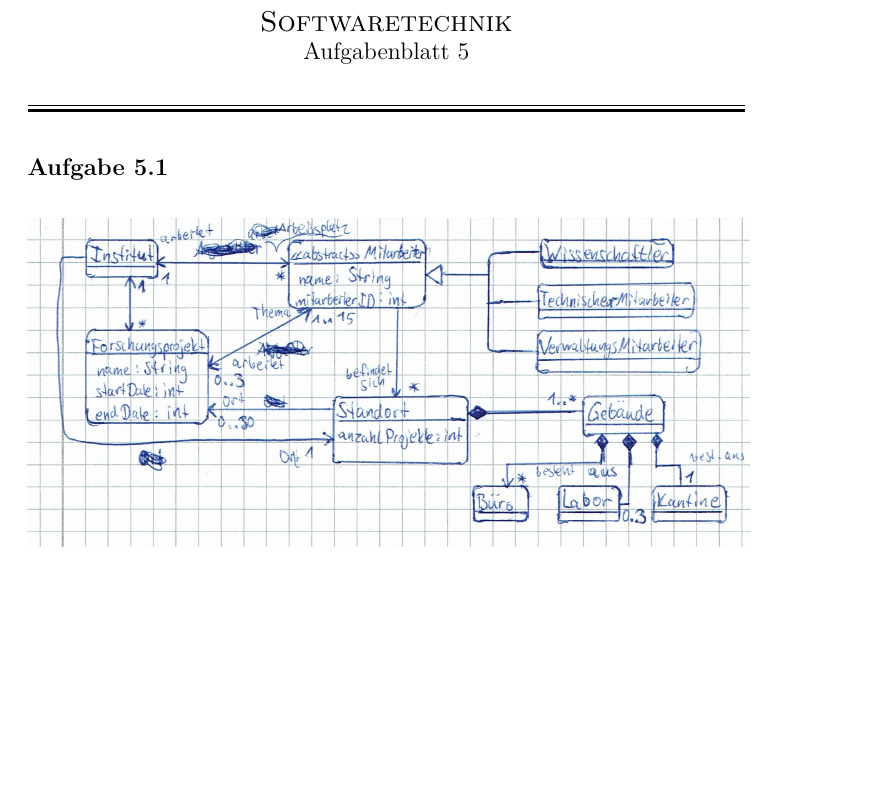
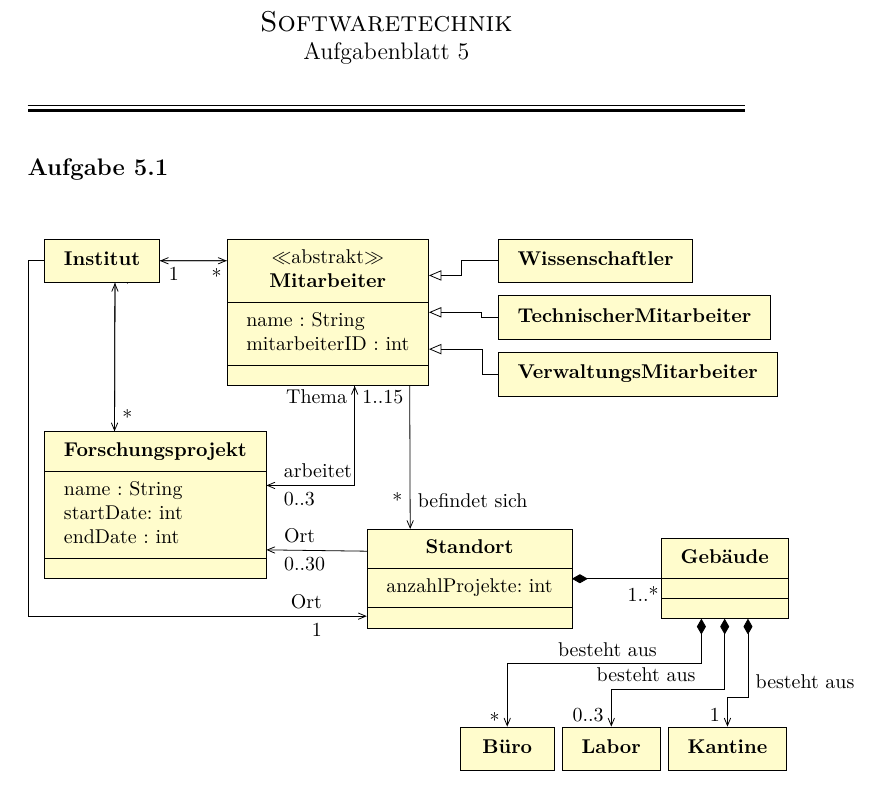
Before and after one commit to dslize/SWT, a LaTeX document (blatt05/blatt5.tex, which reads blatt05/a1.tex): part of page 1 of 2, cut so that both start at the same text, the shorter picture padded with empty space. The pictures show the PDF file blatt05/blatt5.pdf that the author committed with the source.

Commit message:
Add tex'ed 5.1 first try

```diff
--- /dev/null
+++ b/blatt05/a1.tex
@@ -0,0 +1,55 @@
+%\begin{center}
+%	\includegraphics[scale=0.8]{51_TODO.jpg}
+%\end{center}
+
+\begin{tikzpicture}
+
+	\umlsimpleclass[anchor=north west]{Institut}{}{}
+	\umlclass[anchor=south west,y=-6]{Forschungsprojekt}
+		{name : String \\ startDate: int \\ endDate : int}{}
+	\umlclass[x=5,anchor=north,type=abstrakt]
+		{Mitarbeiter}{name : String \\ mitarbeiterID : int}{}
+	\umlsimpleclass[x=8,y=0,anchor=north west]{Wissenschaftler}
+	\umlsimpleclass[x=8,y=-1,anchor=north west]{TechnischerMitarbeiter}
+	\umlsimpleclass[x=8,y=-2,anchor=north west]{VerwaltungsMitarbeiter}
+	\umlclass[x=7.5,y=-6]{Standort}{anzahlProjekte: int}{}
+	\umlclass[x=12,y=-6]{Gebäude}{}{}
+	\umlsimpleclass[x=9,y=-9,anchor=east]{Büro}
+	\umlsimpleclass[x=10,y=-9]{Labor}
+	\umlsimpleclass[x=11,y=-9,anchor=west]{Kantine}
+
+	\umluniassoc[anchor2=153,mult=*,pos=0.85]{Institut}{Mitarbeiter}
+	\umluniassoc[anchor1=153,mult=1,align=right,pos=0.6]{Mitarbeiter}{Institut}
+
+	\umlHVHinherit[anchor2=20]{Wissenschaftler}{Mitarbeiter}
+	\umlHVHinherit[anchor2=0]{TechnischerMitarbeiter}{Mitarbeiter}
+	\umlHVHinherit[anchor2=-20]{VerwaltungsMitarbeiter}{Mitarbeiter}
+
+	\umluniassoc[anchor1=-42,anchor2=140,arg=befindet sich,mult=*,pos=0.8]
+		{Mitarbeiter}{Standort}
+
+	\umlcompo[mult=1..*]{Standort}{Gebäude}
+	\umlVHVunicompo[arg1=besteht aus,mult2=*,pos2=2.9,pos1=1.2,anchor1=-120,
+		align1=right,weight=0.5]{Gebäude}{Büro}
+	\umlVHVunicompo[arg1=besteht aus,mult2=0..3,pos2=2.7,pos1=1.2,anchor1=-90,
+		align1=right,weight=0.65]{Gebäude}{Labor}
+	\umlVHVunicompo[arg1=besteht aus,mult2=1,pos2=2.6,pos1=0.8,anchor1=-60,
+		weight=0.7]{Gebäude}{Kantine}
+
+	\umlHVHuniassoc[mult2=1,arg2=Ort,anchor1=180,weight=-0.2,anchor2=200,
+		pos2=2.9,align2=right]{Institut}{Standort}
+
+	\umluniassoc[mult2=0..30,arg2=Ort,anchor1=165,anchor2=-22,align2=left,pos2=0.9]
+		{Standort}{Forschungsprojekt}
+
+	\umlVHuniassoc[mult2=0..3,arg2=arbeitet,anchor1=-70,anchor2=10,pos=1.9,align=left]
+		{Mitarbeiter}{Forschungsprojekt}
+	\umlHVuniassoc[mult2=1..15,arg2=Thema,anchor2=-70,anchor1=10,pos=1.9]
+		{Forschungsprojekt}{Mitarbeiter}
+
+	\umluniassoc[mult2=*,anchor1=-60,anchor2=119,align=left,pos=0.8]
+		{Institut}{Forschungsprojekt}
+	\umluniassoc[mult2=*,anchor2=-60,anchor1=119,pos=1]
+		{Forschungsprojekt}{Institut}
+
+\end{tikzpicture}
```
Also changed, not shown: blatt05/blatt5.tex (+3 -3 lines), blatt05/blatt5.pdf.
